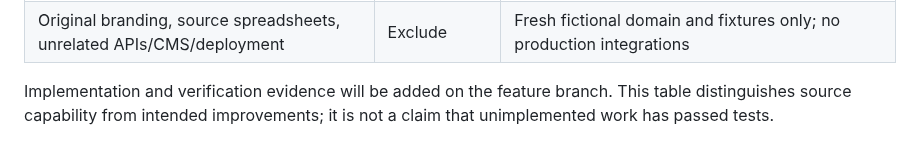
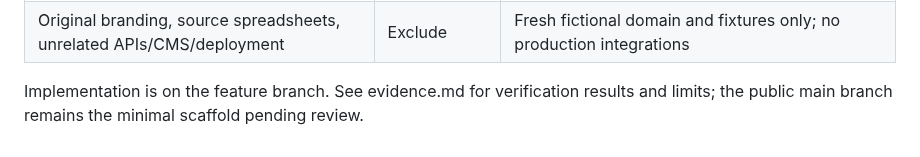
Before and after one commit to HansieMuller/mapping-workbench, a Markdown page: docs/parity.md, the part around the change. Drawn GitHub-style.

```diff
--- a/docs/parity.md
+++ b/docs/parity.md
@@ -25,4 +25,4 @@ The default source branch and importer call graph were inspected before implemen
 | Audit uploader, history/search/pagination, details/errors | Retain | PaperTrail attribution and escaped server/DOM output |
 | Original branding, source spreadsheets, unrelated APIs/CMS/deployment | Exclude | Fresh fictional domain and fixtures only; no production integrations |
 
-Implementation and verification evidence will be added on the feature branch. This table distinguishes source capability from intended improvements; it is not a claim that unimplemented work has passed tests.
+Implementation is on the feature branch. See evidence.md for verification results and limits; the public main branch remains the minimal scaffold pending review.
```
Also changed, not shown: README.md (+66 -11 lines), docs/architecture.md (added, +52 -0 lines), docs/evidence.md (added, +52 -0 lines), docs/rules.md (added, +49 -0 lines), docs/screenshots/mapping.png (added), docs/screenshots/mobile-history.png (added), docs/screenshots/outcomes.png (added), docs/screenshots/results.png (added).
